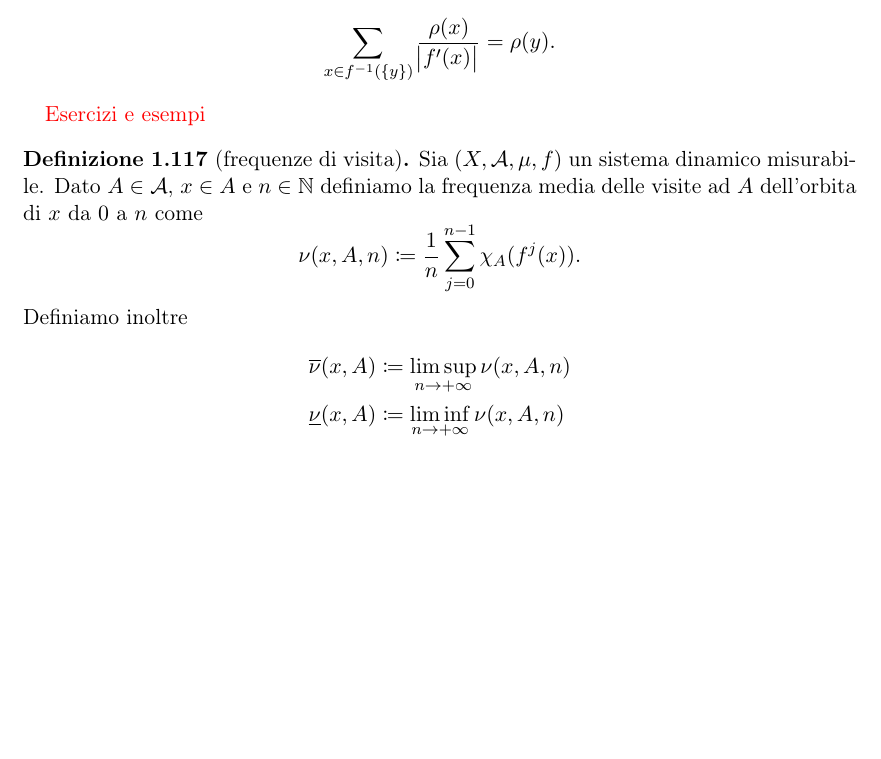
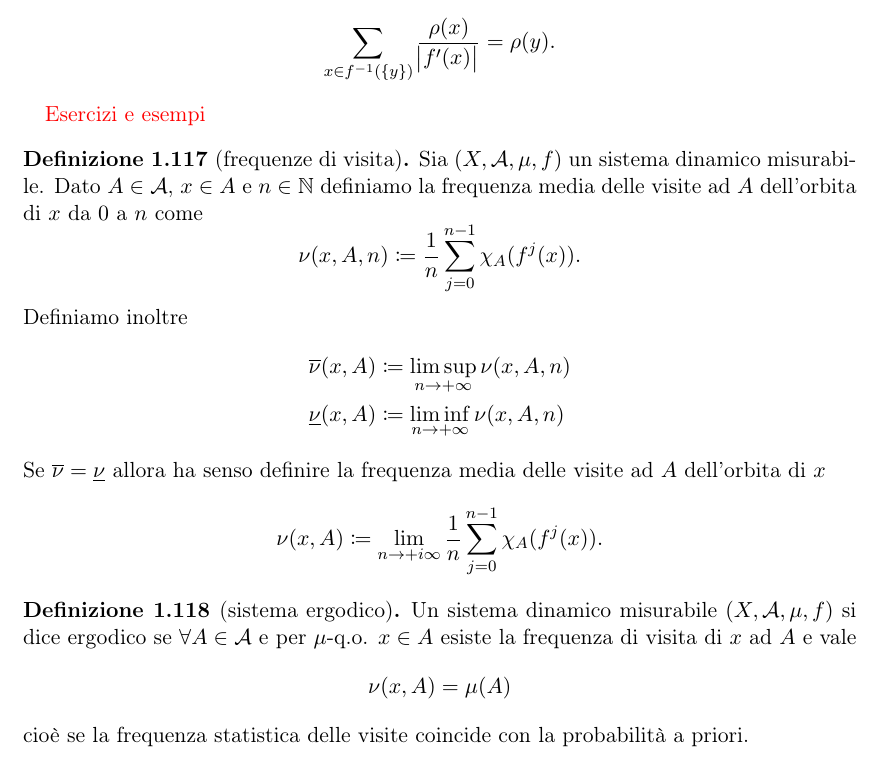
Before and after one commit to SciSNS-2017/Sistemi-Dinamici, a LaTeX book (main.tex, which reads Lezioni/lezione18-11-14.tex): part of page 31 of 31, cut so that both start at the same text, the shorter picture padded with empty space. Compiled offline with pdfLaTeX.

Commit message:
Cose lezione 14-11-18

```diff
--- a/Lezioni/lezione18-11-14.tex
+++ b/Lezioni/lezione18-11-14.tex
@@ -73,4 +73,16 @@
         \overline{\nu}(x, A) & \coloneqq \limsup_{n \to +\infty} \nu(x, A, n) \\
         \underline{\nu}(x, A) & \coloneqq \liminf_{n \to +\infty} \nu(x, A, n)
     \end{align*}
+    Se $ \overline{\nu} = \underline{\nu} $ allora ha senso definire la frequenza media delle visite ad $ A $ dell'orbita di $ x $
+    \[
+        \nu(x, A) \coloneqq \lim_{n \to +i\infty} \frac{1}{n} \sum_{j = 0}^{n-1} \chi_A(f^{j}(x)).
+    \]
 \end{definition}
+
+\begin{definition}[sistema ergodico]
+    Un sistema dinamico misurabile $ (X, \mathcal{A}, \mu, f) $ si dice ergodico se $ \forall A \in \mathcal{A} $ e per $ \mu $-q.o. $ x \in A $ esiste la frequenza di visita di $ x $ ad $ A $ e vale
+    \[
+        \nu(x, A) = \mu(A)
+    \]
+    cioè se la frequenza statistica delle visite coincide con la probabilità a priori.
+\end{definition}
```
